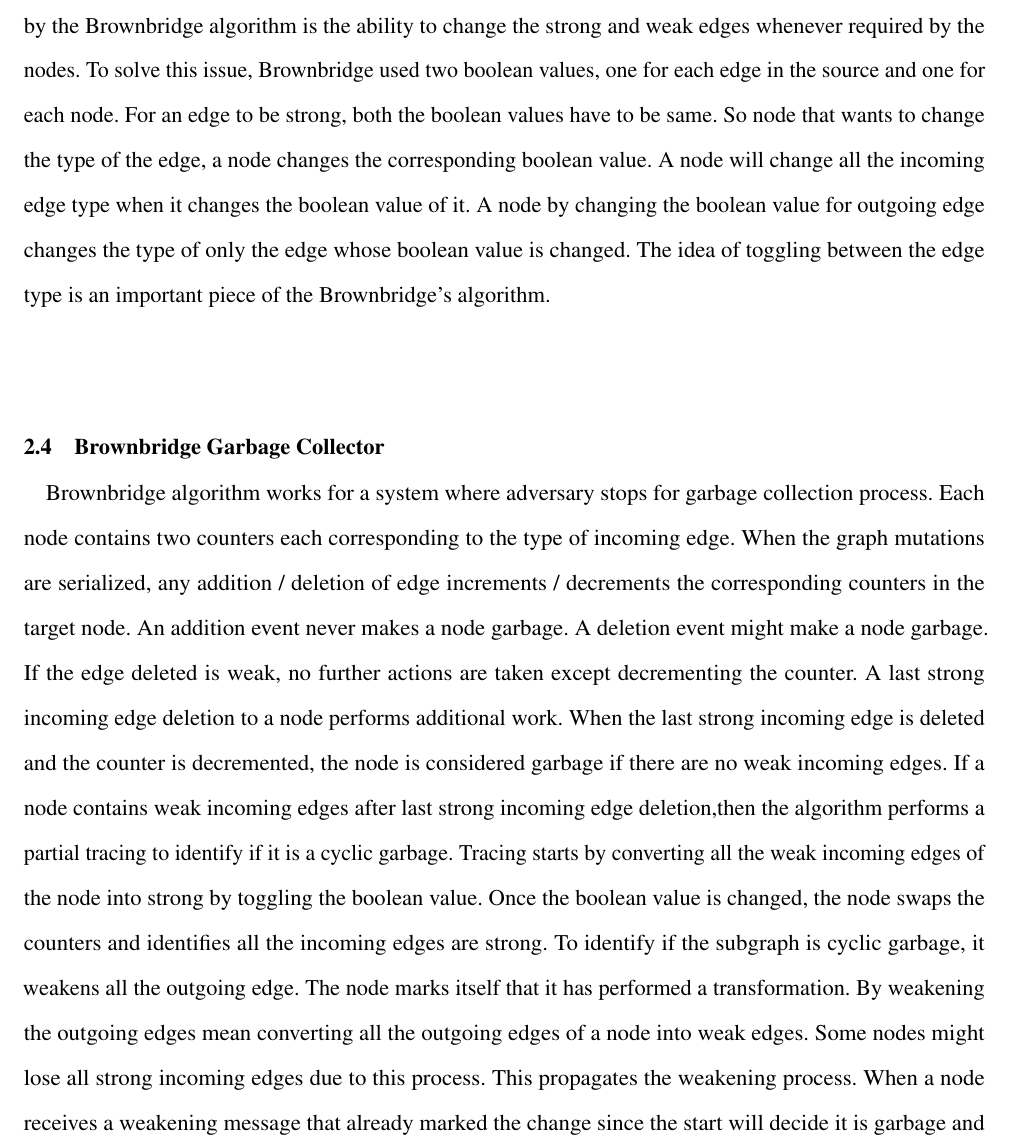
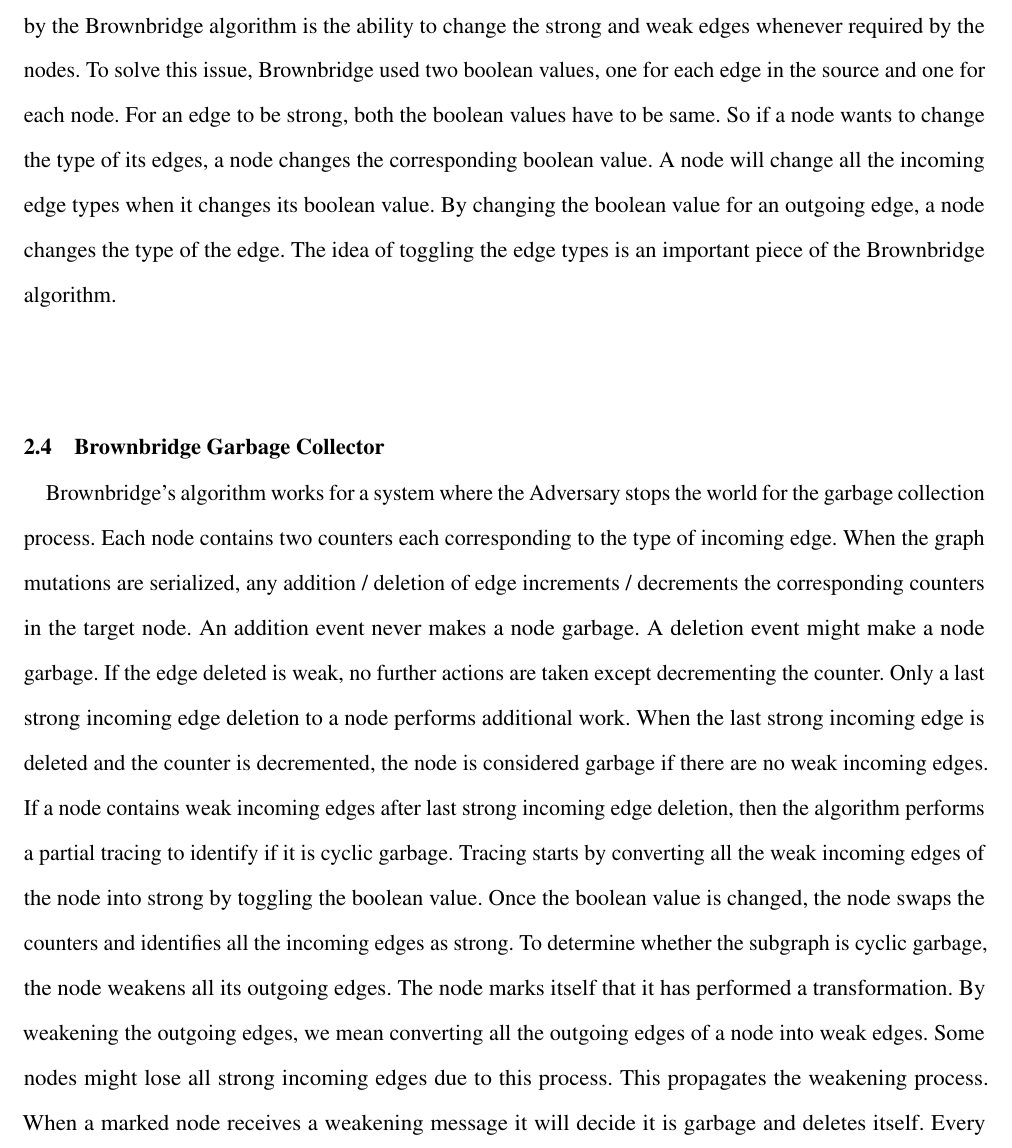
Before and after one commit to perpetualcoder/thesis, a LaTeX thesis (finaletd/Dissertation.tex, which reads finaletd/prelim.tex): part of page 20 of 81, cut so that both start at the same text. Compiled offline with pdfLaTeX.

Commit message:
prelim changes

```diff
--- a/finaletd/prelim.tex
+++ b/finaletd/prelim.tex
@@ -161,10 +161,10 @@ Brownbridge classifies the edges in the reference graph into strong and weak. Th
 
 Strong edges form a directed acyclic graph in which every node is reachable from R. The rest of the edges are classified as weak. This classification is not simple to compute as they themselves might require complete scanning of the graph. To avoid complete scanning, some heuristic approaches are required. The identification of cycle creating edges are the bottleneck of the classification problem. The edges are  labeled weak if it is created to a node that already exists in the memory. This heuristic guarantee that all cycles contain at least one weak edge. But a node with weak incoming edge does not mean it is part of a cycle. The heuristic helps the mutator to save time in classifying the edges. But the collectors require more information about the topology of the subgraph to identify whether the subgraph is indeed garbage.
 
-The heuristic idea mentioned above prevents the creation of strong cycles. The other technique required by the Brownbridge algorithm is the ability to change the strong and weak edges whenever required by the nodes. To solve this issue, Brownbridge used two boolean values, one for each edge in the source and one for each node. For an edge to be strong, both the boolean values have to be same. So node that wants to change the type of the edge, a node changes the corresponding boolean value. A node will change all the incoming edge type when it changes the boolean value of it. A node by changing the boolean value for outgoing edge changes the type of only the edge whose boolean value is changed. The idea of toggling between the edge type is an important piece of the Brownbridge's algorithm.
+The heuristic idea mentioned above prevents the creation of strong cycles. The other technique required by the Brownbridge algorithm is the ability to change the strong and weak edges whenever required by the nodes. To solve this issue, Brownbridge used two boolean values, one for each edge in the source and one for each node. For an edge to be strong, both the boolean values have to be same. So if a node wants to change the type of its edges, a node changes the corresponding boolean value. A node will change all the incoming edge types when it changes its boolean value. By changing the boolean value for an outgoing edge, a node changes the type of the edge. The idea of toggling the edge types is an important piece of the Brownbridge algorithm.
 
 \section{Brownbridge Garbage Collector}
-Brownbridge algorithm works for a system where adversary stops for garbage collection process. Each node contains two counters each corresponding to the type of incoming edge. When the graph mutations are serialized, any addition / deletion of edge increments / decrements the corresponding counters in the target node. An addition event never makes a node garbage. A deletion event might make a node garbage. If the edge deleted is weak, no further actions are taken except decrementing the counter. A last strong incoming edge deletion to a node performs additional work. When the last strong incoming edge is deleted and the counter is decremented, the node is considered garbage if there are no weak incoming edges. If a node contains weak incoming edges after last strong incoming edge deletion,then the algorithm performs a partial tracing to identify if it is a cyclic garbage. Tracing starts by converting all the weak incoming edges of the node into strong by toggling the boolean value. Once the boolean value is changed, the node swaps the counters and identifies all the incoming edges are strong. To identify if the subgraph is cyclic garbage, it weakens all the outgoing edge. The node marks itself that it has performed a transformation. By weakening the outgoing edges mean converting all the outgoing edges of a node into weak edges. Some nodes might lose all strong incoming edges due to this process. This propagates the weakening process. When a node receives a weakening message that already marked the change since the start will decide it is garbage and deletes itself. Every weakening call propagates by switching the weak incoming edges into strong. This method identifies if there are any external references pointing to the node that lost the strong incoming edge.
+Brownbridge's algorithm works for a system where the Adversary stops the world for the garbage collection process. Each node contains two counters each corresponding to the type of incoming edge. When the graph mutations are serialized, any addition / deletion of edge increments / decrements the corresponding counters in the target node. An addition event never makes a node garbage. A deletion event might make a node garbage. If the edge deleted is weak, no further actions are taken except decrementing the counter. Only a last strong incoming edge deletion to a node performs additional work. When the last strong incoming edge is deleted and the counter is decremented, the node is considered garbage if there are no weak incoming edges. If a node contains weak incoming edges after last strong incoming edge deletion, then the algorithm performs a partial tracing to identify if it is cyclic garbage. Tracing starts by converting all the weak incoming edges of the node into strong by toggling the boolean value. Once the boolean value is changed, the node swaps the counters and identifies all the incoming edges as strong. To determine whether the subgraph is cyclic garbage, the node weakens all its outgoing edges. The node marks itself that it has performed a transformation. By weakening the outgoing edges, we mean converting all the outgoing edges of a node into weak edges. Some nodes might lose all strong incoming edges due to this process. This propagates the weakening process. When a marked node receives a weakening message it will decide it is garbage and deletes itself. Every weakening call propagates by switching the weak incoming edges into strong. This method determines if there are any external references pointing to the node that lost the strong incoming edge.
 
 \begin{figure}[!t]
 	\centering
```
Also changed, not shown: finaletd/prelim.tex (6 more changed lines).
